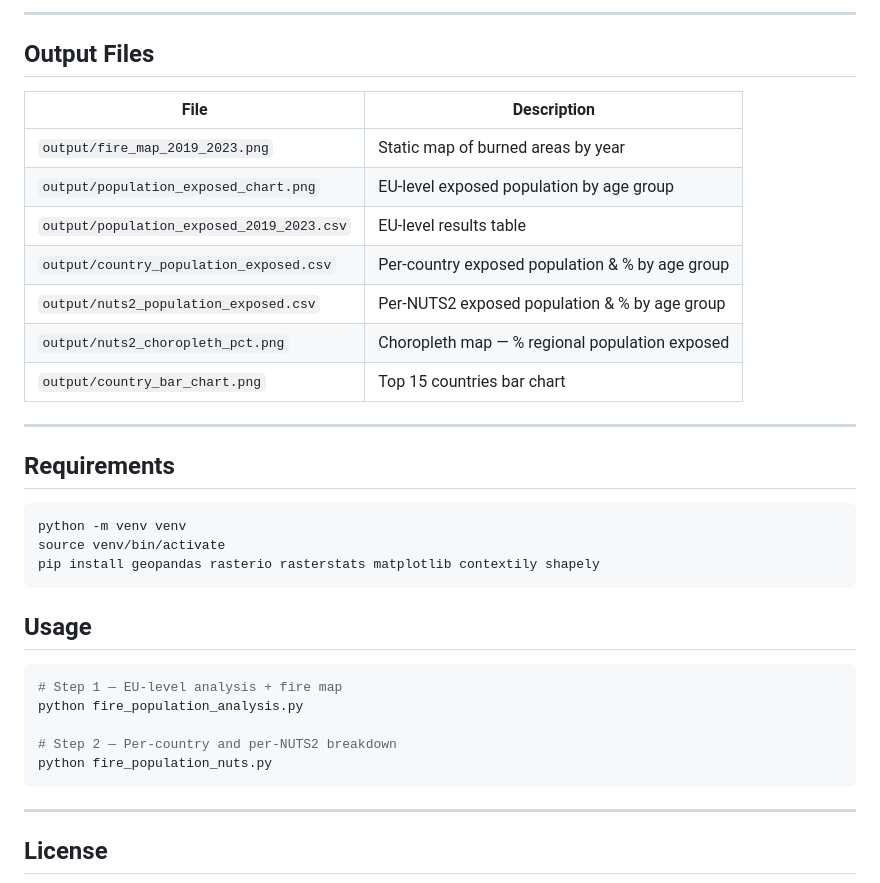
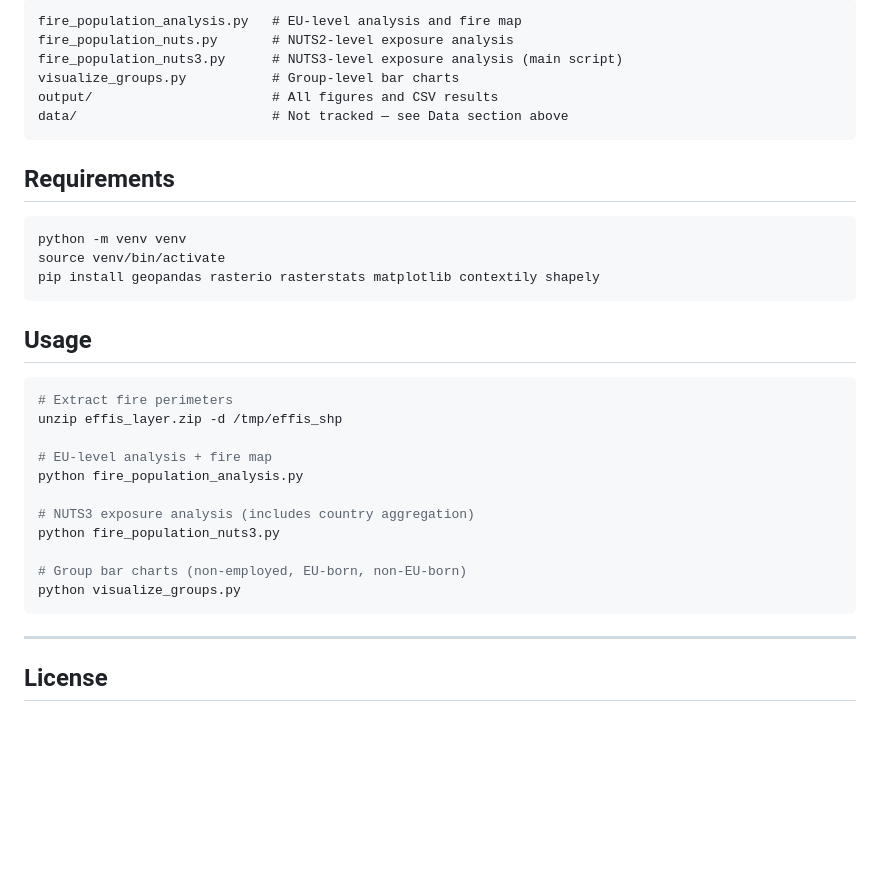
Before and after one commit to emanuelemassaro/effis-fire-population, a Markdown page: README.md, the part around one of its changes. Rendered like a GitHub page; blank space fills up the shorter version.

````diff
--- a/README.md
+++ b/README.md
@@ -111,18 +146,11 @@ Colors indicate the year of the fire (yellow = 2019 → dark red = 2023). The da
----
-
-## Output Files
-
-| File | Description |
-|---|---|
-| `output/fire_map_2019_2023.png` | Static map of burned areas by year |
-| `output/population_exposed_chart.png` | EU-level exposed population by age group |
-| `output/population_exposed_2019_2023.csv` | EU-level results table |
-| `output/country_population_exposed.csv` | Per-country exposed population & % by age group |
-| `output/nuts2_population_exposed.csv` | Per-NUTS2 exposed population & % by age group |
-| `output/nuts2_choropleth_pct.png` | Choropleth map — % regional population exposed |
-| `output/country_bar_chart.png` | Top 15 countries bar chart |
-
----
+```
+fire_population_analysis.py   # EU-level analysis and fire map
+fire_population_nuts.py       # NUTS2-level exposure analysis
+fire_population_nuts3.py      # NUTS3-level exposure analysis (main script)
+visualize_groups.py           # Group-level bar charts
+output/                       # All figures and CSV results
+data/                         # Not tracked — see Data section above
+```
 
 ## Requirements
 
@@ -135,11 +163,17 @@ pip install geopandas rasterio rasterstats matplotlib contextily shapely
 ## Usage
 
 ```bash
-# Step 1 — EU-level analysis + fire map
+# Extract fire perimeters
+unzip effis_layer.zip -d /tmp/effis_shp
+
+# EU-level analysis + fire map
 python fire_population_analysis.py
 
-# Step 2 — Per-country and per-NUTS2 breakdown
-python fire_population_nuts.py
+# NUTS3 exposure analysis (includes country aggregation)
+python fire_population_nuts3.py
+
+# Group bar charts (non-employed, EU-born, non-EU-born)
+python visualize_groups.py
 ```
 
 ---
````
Also changed, not shown: other parts of README.md (+96 -61 lines).
